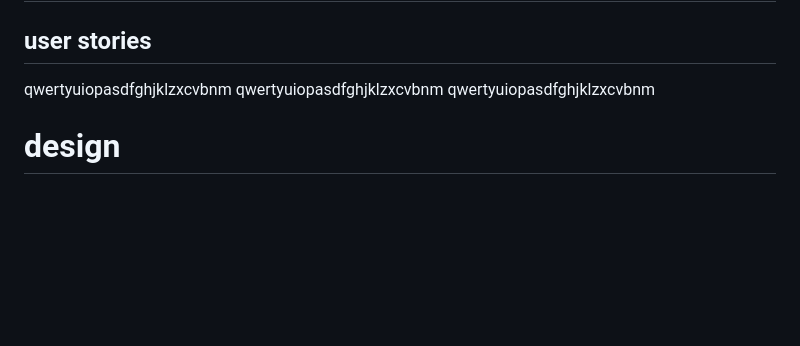
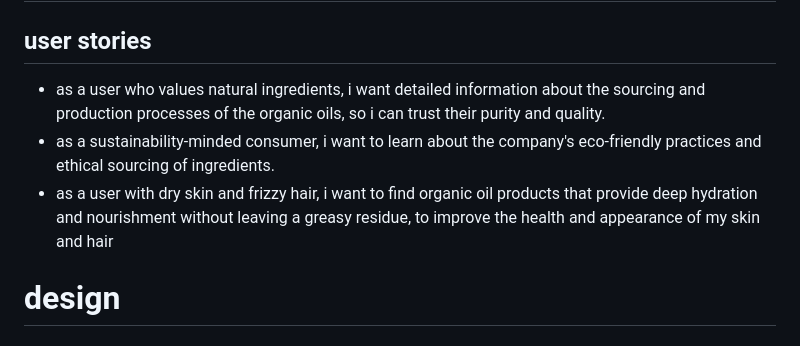
Before and after one commit to elfitron/yavari, a Markdown page: README.md, the part around the change. GitHub-like rendering; blank space fills up the shorter version.

```diff
--- a/README.md
+++ b/README.md
@@ -23,9 +23,11 @@
 
 # user experience
 ## user stories
-qwertyuiopasdfghjklzxcvbnm
-qwertyuiopasdfghjklzxcvbnm
-qwertyuiopasdfghjklzxcvbnm
+- as a user who values natural ingredients, i want detailed information about the sourcing and production processes of the organic oils, so i can trust their purity and quality.
+- as a sustainability-minded consumer, i want to learn about the company's eco-friendly practices and ethical sourcing of ingredients.
+- as a user with dry skin and frizzy hair, i want to find organic oil products that provide deep hydration and nourishment without leaving a greasy residue, to improve the health and appearance of my skin and hair
+
+
 
 # design
 
```
